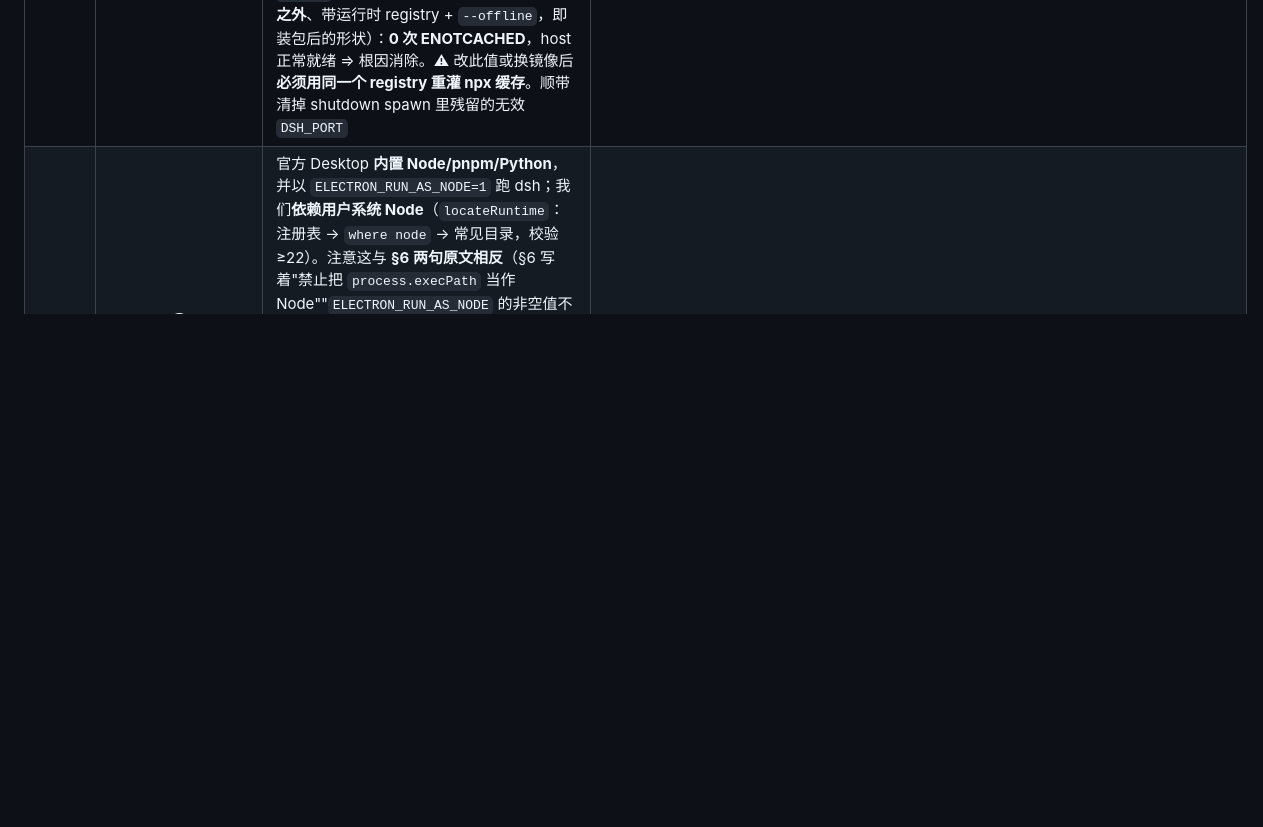
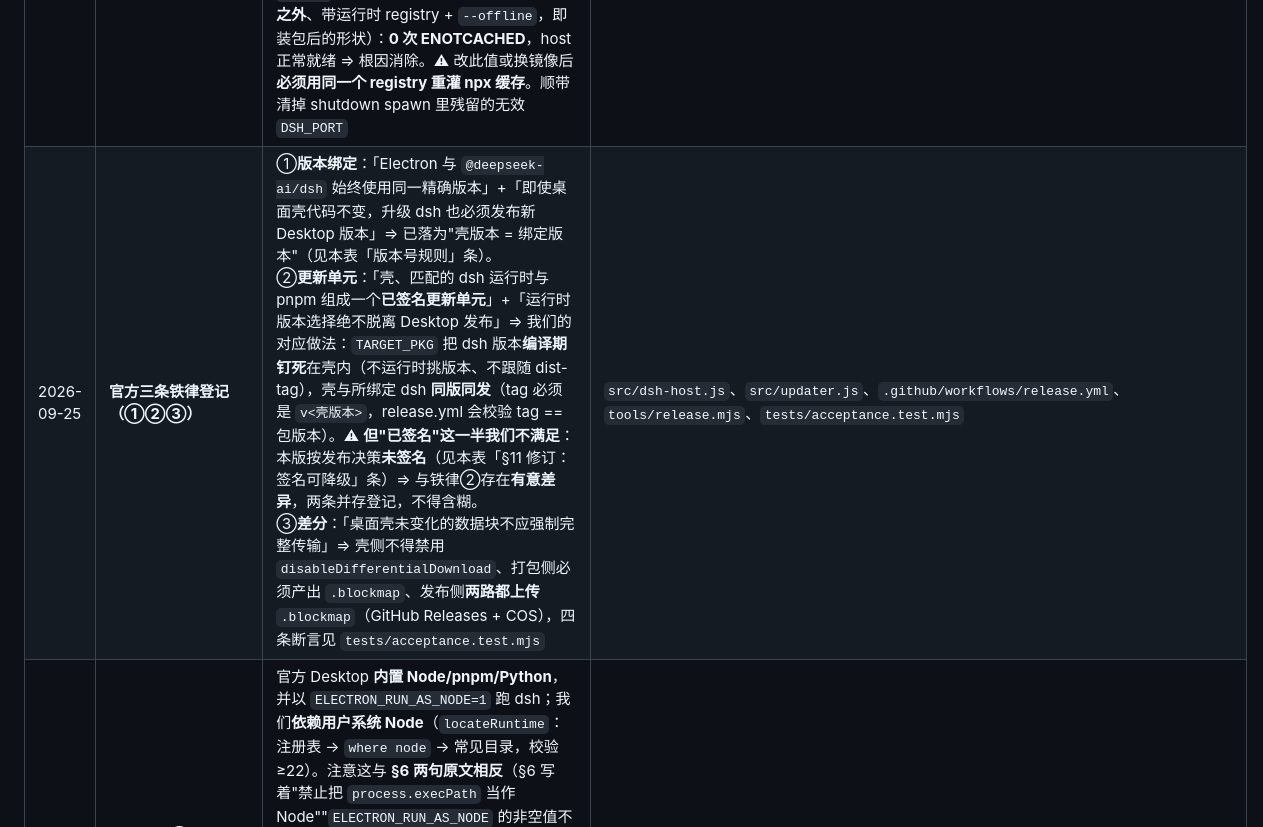
Before and after one commit to Kk1107k/dsh-desktop, a Markdown page: B-AI共享/SPEC.md, the part around the change. Drawn GitHub-style; blank space fills up the shorter version.

Commit message:
docs(spec): 补齐官方三条铁律的登记（②更新单元 / ③差分）
原表只登了铁律①（版本绑定）。本次补 ②③，并写明各自的落点：
- ② 更新单元：TARGET_PKG 编译期钉死 dsh 版本（不运行时选版本、不跟 dist-tag）、壳与绑定版本同版同发
  （tag 必须是 v<壳版本>，release.yml 校验）。⚠ 如实指出：**'已签名'这半我们不满足** —— 本版按
  发布决策未签名，与铁律②存在有意差异，两条并存登记、不含糊。
- ③ 差分：壳侧不禁用差分、打包侧产出 .blockmap、发布侧两路（GitHub Releases + COS）都上传，
  四条断言已落在 tests/acceptance.test.mjs。

```diff
--- a/B-AI共享/SPEC.md
+++ b/B-AI共享/SPEC.md
@@ -398,6 +398,7 @@ COS 安装包和 blockmap 上传到 `/dsh-desktop/<version>/<文件名>`；固
 | 2026-09-25 | 更新页 `--dsh-version` 误传 Electron 版本（1 行隐患） | `main-window.js` 给更新窗口传的是 `--dsh-version=${process.versions.electron}`，而 splash 传的是 `app.getVersion()`。当前**无实际影响**（更新页 `updateAPI` 没有 `getVersion()`，页面显示的版本全部来自快照：`latest` 态由 updater 用 `app.getVersion()` 构造、`available` 态用远端版本），但属**活陷阱**——谁给更新页加上 `getVersion()` 就会拿到 Electron 版本，正是 D4 要防的漂移。已改为 `app.getVersion()`。同类问题今日第三例（前两例：`onTraySetText` 名字漂移、CSP 哈希计算顺序） | `src/main-window.js` |
 | 2026-09-25 | **升级至 `0.1.7-rc.2` · 8 条重验结果** | 官方称"壳 + 运行时 + pnpm 是一个验证过的组合"，换版本 = 换组合 ⇒ 逐条重验（命令 → 结果 → 判定）：<br>**① 版本存在性与 tag**：`npm view @deepseek-ai/dsh@0.1.7-rc.2 version` → `0.1.7-rc.2`；`dist-tags.next=0.1.7-rc.2`（`latest=0.1.5-rc.3` 更旧，禁用）；官方 `apps/desktop` 绑定 rc.2 ⇒ **一致**<br>**② `--port`**：`dsh web --no-open --port 3099` → 就绪行报 `127.0.0.1:3099` 且该端口在服务 ⇒ **仍有效，一致**（未改回 `DSH_PORT` 等其它开关）<br>**③ 就绪行**：stdout 仍为 `[hub] routes mounted (profile=web, loader=provided)` + `dsh web: http://127.0.0.1:<port>/?token=<43 位>` —— 端口与 token 仍在同一行 ⇒ **一致**<br>**④ stderr**：健康启动 stderr **0 字节**；失败诊断仍走 **stderr**（1034 字节，`dsh: startup failed: N required plugins did not activate` + 具体插件错误）⇒ **一致**<br>**⑤ 主窗口鉴权**：无 token `/` → **401**；`/?token=` → **303** + `set-cookie: dsh-auth-…=v1.…`（authority 含端口、HttpOnly、SameSite=Strict、Max-Age=2592000）⇒ **一致**<br>**⑥ CLI 用法**：`dsh web --help` 仍打印 `Usage: dsh --profile web [options]`，而 `dsh web --no-open` 位置参数形式仍可用 ⇒ **一致**（"文档用法与实现不同形"维持原判）<br>**⑦ `--offline` + registry**：**不一致 ⇒ 已按根源修法适配**（见下条）<br>**⑧ 进程树**：仍为 `node(npx) → cmd.exe shim → node(dsh)` 三层（实测 19652 → 28164 → 31432）⇒ **一致**（`/T` 覆盖不变）<br>**附**：上游仍**不发 CSP 头**（`content-security-policy` 命中 0）⇒ §9「保留上游 CSP + 追加壳策略」仍无对象 ⇒ **一致**<br>**真机证据（门禁）**：`pnpm dev` → `host ready line parsed port=3080` → `gate: hostHealthy=true mainLoaded=true readyToShow=true elapsed=4312`（转场完成）→ 主窗口加载出 UI；`splash finish 兜底 0 / main window load failed 0 / CSP 违规 0`。托盘图标需人眼确认（我无观测通道） | 本轮仅改版本与 registry，其余无适配 |
 | 2026-09-25 | **⑦ 根源修法：registry 由壳固定下发** | 原实现依赖用户/项目 `.npmrc`：开发机（cwd = 项目根，读到我们的 npmmirror）与**装包后**（cwd 任意、读不到项目 `.npmrc`）行为不一致，能否命中 `--offline` 缓存纯属侥幸。改为壳固定：`NPM_REGISTRY = process.env.DSH_DESKTOP_NPM_REGISTRY \|\| 'https://registry.npmjs.org'`，web 与 shutdown 两处 spawn 都下发 `npm_config_registry`（env 优先级高于 `.npmrc` ⇒ 不读用户配置）。**实测**（项目目录**之外**、带运行时 registry + `--offline`，即装包后的形状）：**0 次 ENOTCACHED**，host 正常就绪 ⇒ 根因消除。⚠ 改此值或换镜像后**必须用同一个 registry 重灌 npx 缓存**。顺带清掉 shutdown spawn 里残留的无效 `DSH_PORT` | `src/dsh-host.js`、`tests/acceptance.test.mjs` |
+| 2026-09-25 | **官方三条铁律登记（①②③）** | ①**版本绑定**：「Electron 与 `@deepseek-ai/dsh` 始终使用同一精确版本」+「即使桌面壳代码不变，升级 dsh 也必须发布新 Desktop 版本」⇒ 已落为"壳版本 = 绑定版本"（见本表「版本号规则」条）。<br>②**更新单元**：「壳、匹配的 dsh 运行时与 pnpm 组成一个**已签名更新单元**」+「运行时版本选择绝不脱离 Desktop 发布」⇒ 我们的对应做法：`TARGET_PKG` 把 dsh 版本**编译期钉死**在壳内（不运行时挑版本、不跟随 dist-tag），壳与所绑定 dsh **同版同发**（tag 必须是 `v<壳版本>`，release.yml 会校验 tag == 包版本）。⚠ **但"已签名"这一半我们不满足**：本版按发布决策**未签名**（见本表「§11 修订：签名可降级」条）⇒ 与铁律②存在**有意差异**，两条并存登记，不得含糊。<br>③**差分**：「桌面壳未变化的数据块不应强制完整传输」⇒ 壳侧不得禁用 `disableDifferentialDownload`、打包侧必须产出 `.blockmap`、发布侧**两路都上传** `.blockmap`（GitHub Releases + COS），四条断言见 `tests/acceptance.test.mjs` | `src/dsh-host.js`、`src/updater.js`、`.github/workflows/release.yml`、`tools/release.mjs`、`tests/acceptance.test.mjs` |
 | 2026-09-25 | **已知偏离①·运行时（架构级，非缺陷）** | 官方 Desktop **内置 Node/pnpm/Python**，并以 `ELECTRON_RUN_AS_NODE=1` 跑 dsh；我们**依赖用户系统 Node**（`locateRuntime`：注册表 → `where node` → 常见目录，校验 ≥22）。注意这与 **§6 两句原文相反**（§6 写着"禁止把 `process.execPath` 当作 Node""`ELECTRON_RUN_AS_NODE` 的非空值不得被当成 Electron 的可靠'关闭开关'"）—— 那两句站在"不内置运行时"的立场，而官方做法是内置。**取舍理由**：① 不内置运行时 ⇒ 安装包体积小（实测 80.79 MiB，验收线 130 MB）② 不与上游 Node 版本绑定，用户可自行升级 ③ 代价：依赖环境准备，§6 已用 `E_RUNTIME_MISSING`/`E_CLI_MISSING` 明确提示。⇒ 登记为已知偏离，**SPEC §6 冻结文本不改** | —（架构说明） |
 | 2026-09-25 | **已知偏离②·通信层（架构级，非缺陷）** | 官方**不使用本地 Web 端口**：`dsh://` 自定义协议 + 分帧管道 + Node IPC；我们走 **`127.0.0.1:<port>` + 进程 token→cookie 围栏**。**影响面**：§11.1 的 8 条偏差（就绪判据、鉴权、CSP、registry 约束、进程树形态……）**几乎全部源于"走 web 模式"这条路径** —— 若将来改走官方通信层，这 8 条可整体作废。⇒ 登记为已知偏离 | —（架构说明） |
 | 2026-09-25 | **上游版本升级至 `0.1.7-rc.2`；版本号规则改为"壳版本 = 绑定的 dsh 版本"** | 依据官方铁律（经 GitHub API 直读 `apps/desktop/package.json`：`version = 0.1.7-rc.2`，文件 sha `cc0ce4f0…`；npm `next` dist-tag 亦为 `0.1.7-rc.2`）：「production Desktop 使用与 dsh 完全相同的版本，包括 alpha/beta/rc 标识」「即使桌面壳代码不变，升级 dsh 也必须发布新 Desktop 版本」。⇒ `TARGET_PKG` 由 `0.1.7-alpha.2` 升至 `0.1.7-rc.2`；`package.json.version` 由 `0.1.0` 改为 **`0.1.7-rc.2`**（安装包名随之变为 `DSH Desktop-Setup-0.1.7-rc.2.exe`，`app.getVersion()`、发布 tag `v0.1.7-rc.2` 同步）。⚠ **必须写明的区别**：官方该铁律的前提是"壳 + 内置运行时 + pnpm 是一个**验证过的组合**"，而我们的组合是"壳 + **用户系统 Node** + dsh" —— 我们**只是借用官方版本号的命名规则**来表达"绑定哪个 dsh"，**不声称**验证了官方那个组合。⚠ 禁止改用 `latest`（§11.1 #1 已记录：latest 反而更旧）。8 条重验结果见本表「升级至 `0.1.7-rc.2` · 8 条重验结果」条 | `src/dsh-host.js`、`package.json`、`CHANGELOG.md`、`README.md`、`tests/acceptance.test.mjs` |
```
